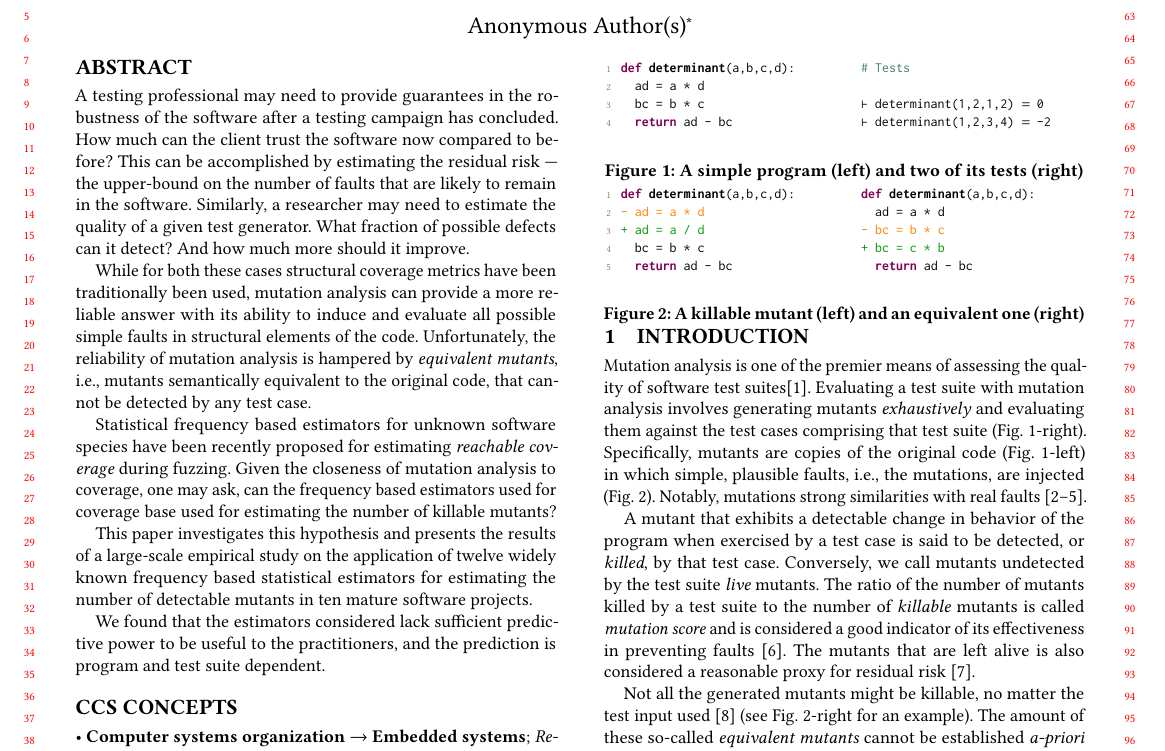
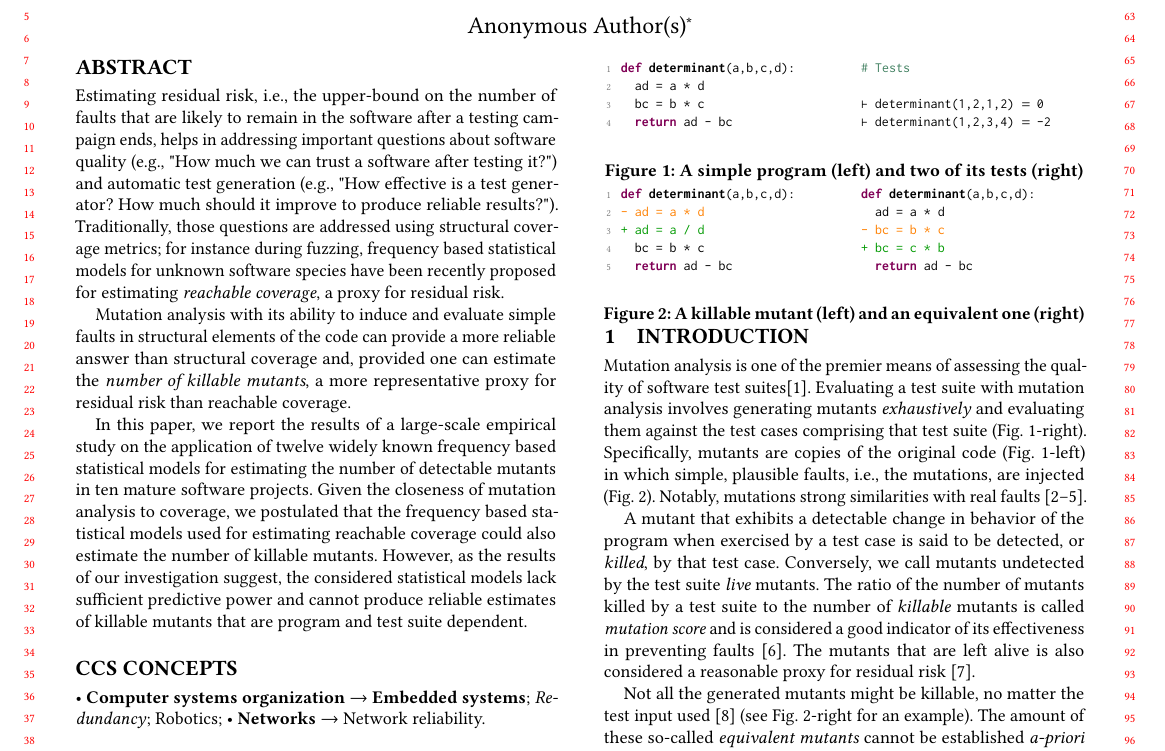
Before and after one commit to vrthra/esem2024-chaos, a LaTeX paper (fse2023-chaos.tex): part of page 1 of 11, cut so that both start at the same text. Compiled offline with pdfLaTeX.

Commit message:
Suggested titles and reworked abstract

```diff
--- a/fse2023-chaos.tex
+++ b/fse2023-chaos.tex
@@ -651,53 +659,78 @@ We found that the estimators we considered
 lack predictive power, and the prediction
 is dependent on the particular program and test suite under evaluation.
 \end{comment}
+
 \begin{abstract}
-A testing professional may need to provide guarantees in the robustness
-of the software after a testing campaign has concluded. How much can the
-client trust the software now compared to before?
-This can be accomplished by estimating the residual risk --- the upper-bound on
-the number of faults that are likely to remain in the software.
-Similarly, a researcher may need to estimate the quality of a given test
-generator. What fraction of possible defects can it detect? And how much more
-should it improve.
-
-While for both these cases structural coverage metrics have been traditionally
-been used, mutation analysis can provide a more reliable answer
-% than structural coverage
-with its ability to induce and evaluate all possible
-simple faults in structural elements of the code.
-% For both these cases,
-%we require an accurate estimate of the number of detectable mutants.
-Unfortunately,  the reliability of mutation analysis is hampered by
-\emph{equivalent mutants}, i.e., mutants semantically equivalent to the original
-code, that cannot be detected by any test case.
-
-%Statistical estimators for population, or species, size
-%estimation have been recently proposed to alleviate this problem
-%by estimating the number of ``killable'' mutants in the overall
-%mutant population.
-%
-%While promising,
-%the lack of a comprehensive study on their
-%effective accuracy and reliability prevents its usage by the practitioners.
-
-Statistical frequency based estimators for unknown software species have been
-recently proposed for estimating \emph{reachable coverage} during fuzzing.
-Given the closeness of mutation analysis to coverage, one may ask, can
-the frequency based estimators used for coverage base used for estimating the
-number of killable mutants?
-
-This paper investigates this hypothesis and presents the results of a large-scale empirical study
+% ALESSIO: I think using the plural form reads better:
+% "Testing professionals need to ..
+% Maybe even: Testing needs to provide ...
+%
+%A testing professional may need to provide guarantees in the robustness
+%of the software after a testing campaign has concluded. How much can the
+%client trust the software now compared to before?
+% ALESSIO: A bit unclear, who's client? Before what?
+%
+%This can be accomplished by estimating the residual risk --- the upper-bound on
+%the number of faults that are likely to remain in the software.
+%
+%
+%Similarly, a researcher may need to estimate the quality of a given test
+%generator. What fraction of possible defects can it detect? And how much more
+%should it improve.
+
+%While for both these cases structural coverage metrics have been traditionally
+%used, mutation analysis can provide a more reliable answer
+%% than structural coverage
+%with its ability to induce and evaluate %all possible -> ALESSIO: Too strong?
+%simple faults in structural elements of the code.
+%% For both these cases,
+%%we require an accurate estimate of the number of detectable mutants.
+%Unfortunately,  the reliability of mutation analysis is hampered by
+%\emph{equivalent mutants}, i.e., mutants semantically equivalent to the original
+%code, that cannot be detected by any test case.
+%
+% ALESSIO: The title says: Frequency Based Statistical Models -> We should fix the concept one for all, and stick to it. So we speak about model or estimators.
+%Statistical frequency based estimators
+%%
+%for unknown software species have been
+%recently proposed for estimating \emph{reachable coverage},
+%% ALESSIO: What's the relation between reachable coverage and residual risk?
+%a proxy for residual risk,
+%during fuzzing.
+
+
+Estimating residual risk, i.e., the upper-bound on
+the number of faults that are likely to remain in the software
+after a testing campaign ends, helps in addressing important
+questions about software quality (e.g.,  "How much we can trust
+a software after testing it?") and automatic test generation
+(e.g., "How effective is a test generator? How much should it improve
+to produce reliable results?").
+%
+Traditionally, those questions are addressed using structural coverage metrics;
+for instance during fuzzing, frequency based statistical models
+for unknown software species have been
+recently proposed for estimating \emph{reachable coverage},
+a proxy for residual risk.
+
+Mutation analysis with its ability to induce and evaluate simple faults
+in structural elements of the code can provide a more reliable answer
+than structural coverage and, provided one can estimate
+the \emph{number of killable mutants}, a more representative
+proxy for residual risk than reachable coverage.
+
+In this paper, we report the results of a large-scale empirical study
 on the application of \estimatorCount widely known frequency based
-statistical estimators for estimating the number of detectable mutants in
+statistical models for estimating the number of detectable mutants in
 \projectCount mature software projects.
 %
-%    Our results from the analysis of more than one hundred thousands (\totalMutants) mutants,
-%    1000 manually labelled \emph{live} mutants, and manually written and
-
-We found that the estimators considered
-lack sufficient predictive power to be useful to the practitioners,
-and the prediction is program and test suite dependent.
+Given the closeness of mutation analysis to coverage, we postulated
+that the frequency based statistical models used for estimating
+reachable coverage could also estimate the number of killable mutants.
+However, as the results of our investigation suggest, the considered statistical models %estimators
+lack sufficient predictive power and cannot produce reliable estimates of
+killable mutants that are program and test suite dependent.
+
 % using 1000 manually labelled live mutants.
 %
 %Furthermore, we also pioneer a unique methodology of comparing class
```
Also changed, not shown: fse2023-chaos.tex (8 more changed lines).
